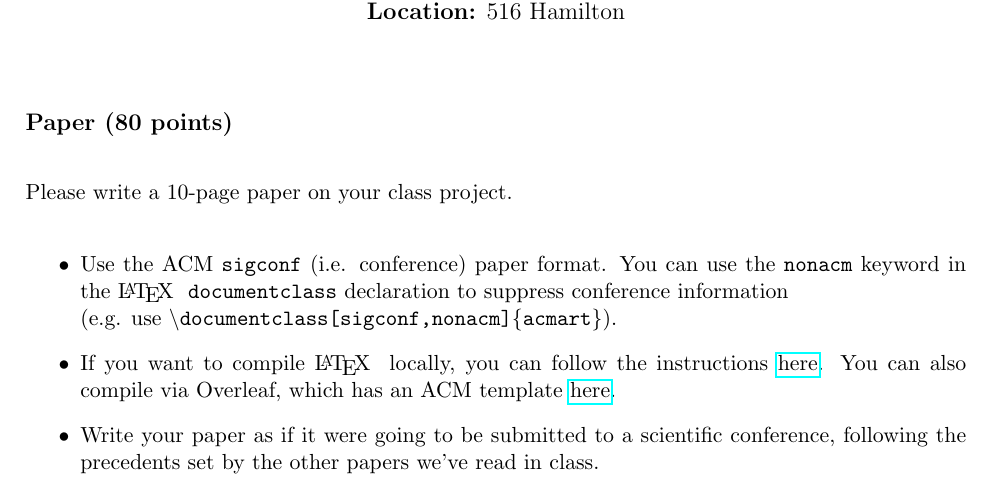
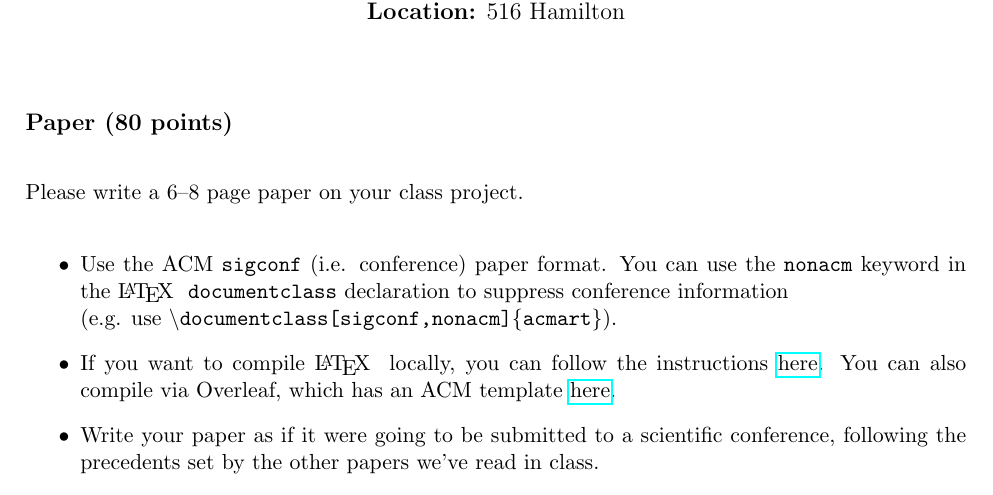
Before and after one commit to AdamHastings/econ-sec, a LaTeX document (final/final.tex): part of the page, cut so that both start at the same text. Compiled offline with pdfLaTeX.

Commit message:
shortened page limit

```diff
--- a/final/final.tex
+++ b/final/final.tex
@@ -36,7 +36,7 @@
 
 \subsection*{Paper (80 points)}
 
-Please write a 10-page paper on your class project.
+Please write a 6--8 page paper on your class project.
 \begin{itemize}
     \item Use the ACM \texttt{sigconf} (i.e. conference) paper format. You can use the \texttt{nonacm} keyword in the \LaTeX \ \ \texttt{documentclass} declaration to suppress conference information \\ (e.g. use \texttt{\textbackslash documentclass[sigconf,nonacm]\{acmart\}}).
     \item If you want to compile \LaTeX \ \  locally, you can follow the instructions \href{https://www.acm.org/publications/proceedings-template}{here}. You can also compile via Overleaf, which has an ACM template \href{https://www.overleaf.com/latex/templates/association-for-computing-machinery-acm-sig-proceedings-template/bmvfhcdnxfty}{here}.
```
Also changed, not shown: final/final.pdf.
